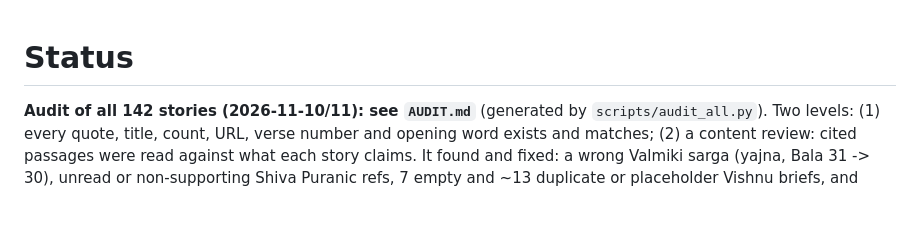
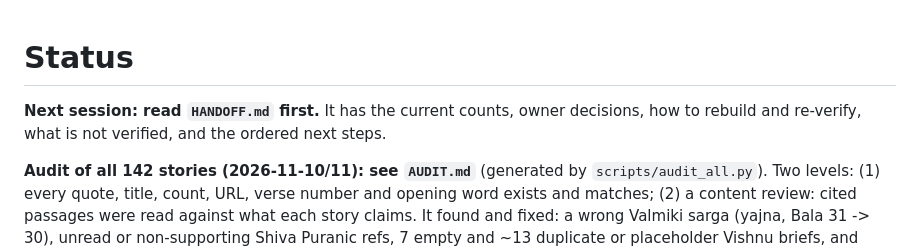
Before and after one commit to teamayilavan/thiruppugazh_app, a Markdown page: scriptures/STATUS.md, the part around the change. GitHub-like rendering; blank space fills up the shorter version.

```diff
--- a/scriptures/STATUS.md
+++ b/scriptures/STATUS.md
@@ -1,4 +1,6 @@
 # Status
+
+**Next session: read `HANDOFF.md` first.** It has the current counts, owner decisions, how to rebuild and re-verify, what is not verified, and the ordered next steps.
 
 **Audit of all 142 stories (2026-11-10/11): see `AUDIT.md`** (generated by `scripts/audit_all.py`). Two levels: (1) every quote, title, count, URL, verse number and opening word exists and matches; (2) a content review: cited passages were read against what each story claims. It found and fixed: a wrong Valmiki sarga (yajna, Bala 31 -> 30), unread or non-supporting Shiva Puranic refs, 7 empty and ~13 duplicate or placeholder Vishnu briefs, and several wrong details in the newer briefs (Yazhpanar's yazh, the hunchback, Brahma's imprisonment, Krouncha, Rudrasarman). 104 build-time checks now tie the newer sets' specifics to verses. Nothing is left claimed that a text I opened contradicts; what rests only on songs or tradition is labelled so. The Vishnu and Shiva reading PDFs were not rebuilt.
 
```
Also changed, not shown: scriptures/HANDOFF.md (added, +118 -0 lines), scriptures/README.md (+1 -1 lines).
